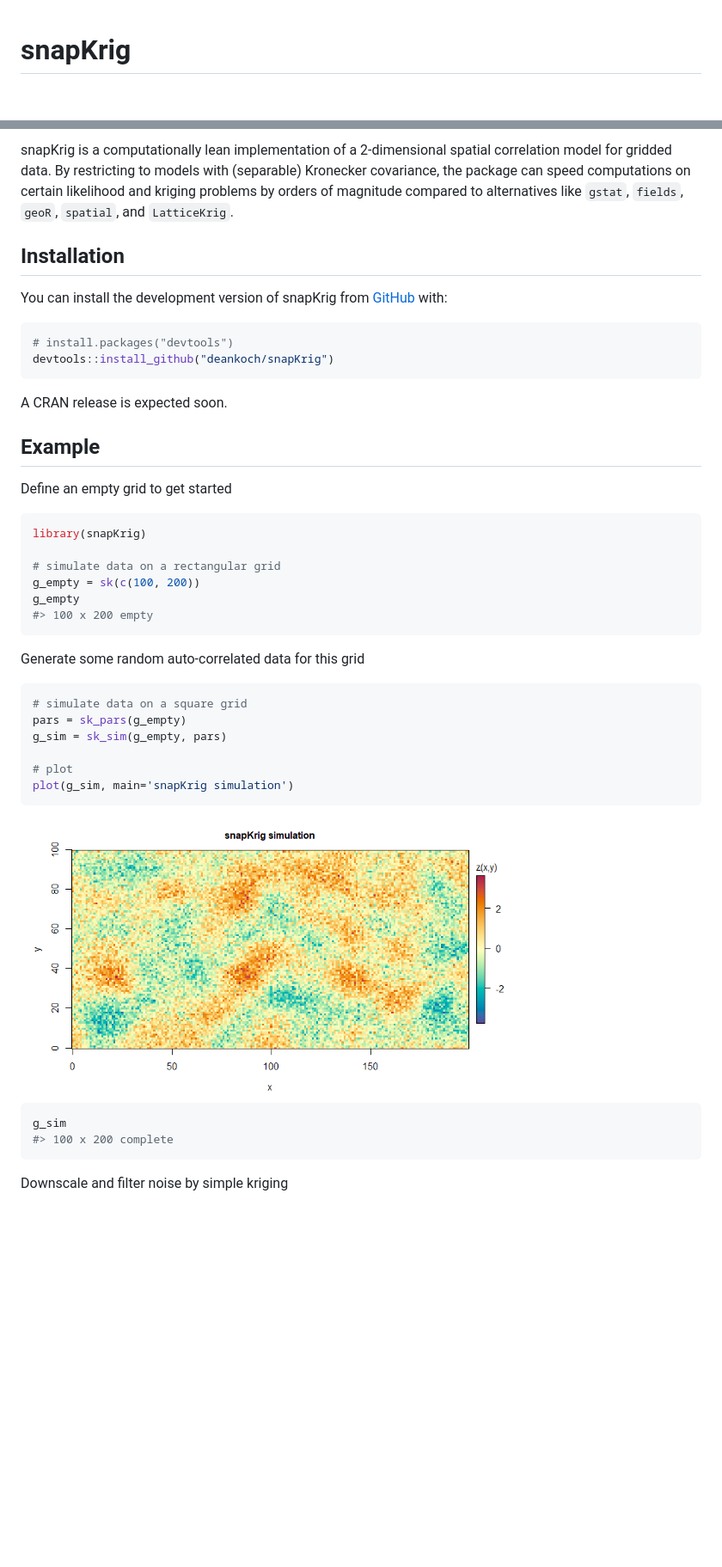
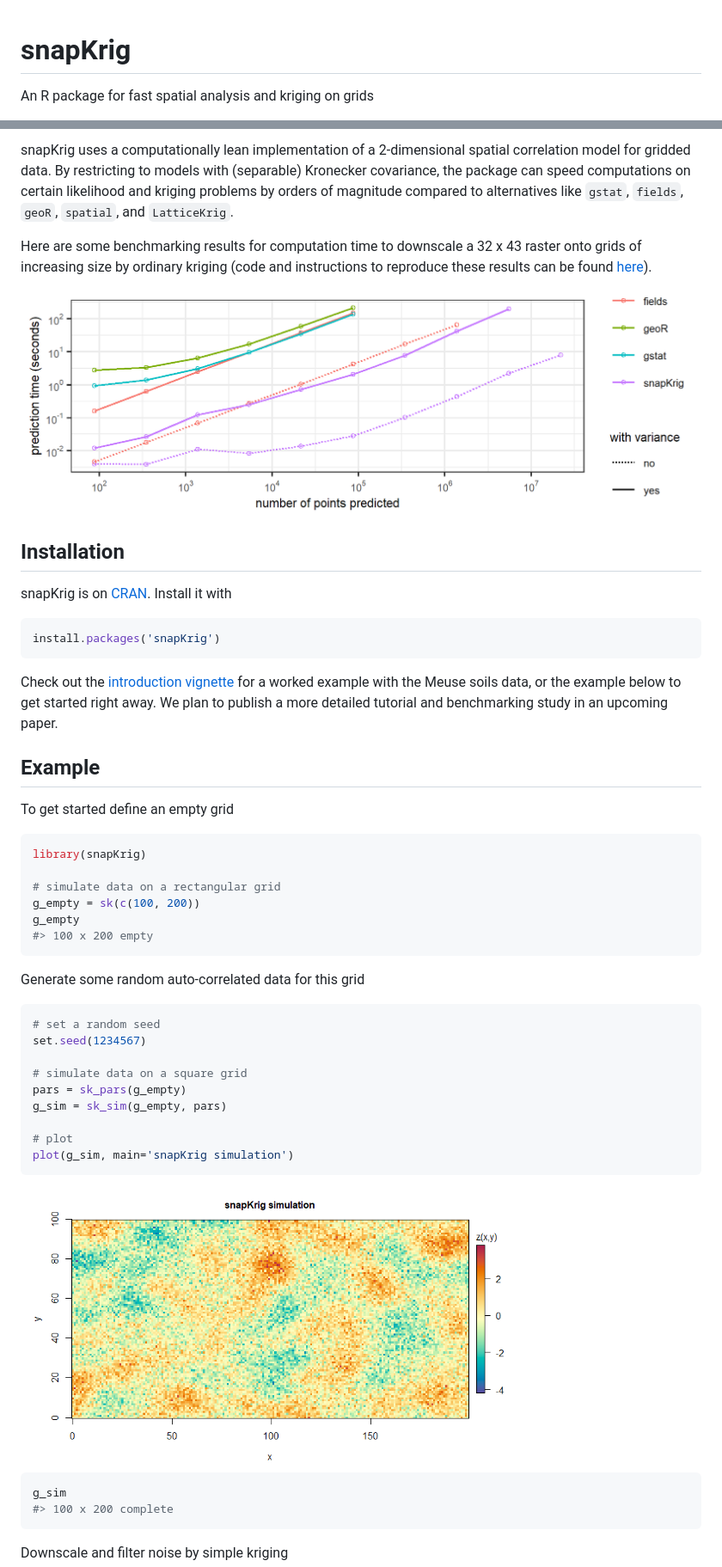
Before and after one commit to deankoch/snapKrig, a Markdown page: README.md, 2 parts joined by grey strips. Shown at 86% size. Rendered like a GitHub page; pictures changed too: man/figures/README-intro_sim-1.png, man/figures/README-preview-1.png (added); blank space fills up the shorter version.

Commit message:
updated to reference CRAN submission, show some benchmarking results, and include the rjarticle/data scripts and results

````diff
--- a/README.md
+++ b/README.md
@@ -3,4 +3,6 @@
 
 # snapKrig
 
+An R package for fast spatial analysis and kriging on grids
+
 <!-- badges: start -->
@@ -7,27 +16,37 @@
 <!-- badges: end -->
 
-snapKrig is a computationally lean implementation of a 2-dimensional
+snapKrig uses a computationally lean implementation of a 2-dimensional
 spatial correlation model for gridded data. By restricting to models
 with (separable) Kronecker covariance, the package can speed
 computations on certain likelihood and kriging problems by orders of
 magnitude compared to alternatives like `gstat`, `fields`, `geoR`,
 `spatial`, and `LatticeKrig`.
 
+Here are some benchmarking results for computation time to downscale a
+32 x 43 raster onto grids of increasing size by ordinary kriging (code
+and instructions to reproduce these results can be found
+[here](https://github.com/deankoch/snapKrig/tree/master/rjarticle/data)).
+
+<img src="man/figures/README-preview-1.png" width="100%" />
+
 ## Installation
 
-You can install the development version of snapKrig from
-[GitHub](https://github.com/) with:
+snapKrig is on [CRAN](https://cran.r-project.org/package=snapKrig).
+Install it with
 
 ``` r
-# install.packages("devtools")
-devtools::install_github("deankoch/snapKrig")
+install.packages('snapKrig')
 ```
 
-A CRAN release is expected soon.
+Check out the [introduction
+vignette](https://cran.r-project.org/web/packages/snapKrig/vignettes/snapKrig_introduction.html)
+for a worked example with the Meuse soils data, or the example below to
+get started right away. We plan to publish a more detailed tutorial and
+benchmarking study in an upcoming paper.
 
 ## Example
 
-Define an empty grid to get started
+To get started define an empty grid
 
 ``` r
 library(snapKrig)
@@ -41,6 +60,9 @@ g_empty
 Generate some random auto-correlated data for this grid
 
 ``` r
+# set a random seed
+set.seed(1234567)
+
 # simulate data on a square grid
 pars = sk_pars(g_empty)
 g_sim = sk_sim(g_empty, pars)
````
Also changed, not shown: other parts of README.md (+9 -2 lines), man/figures/README-intro_down_plot-1.png, 9 other files.
